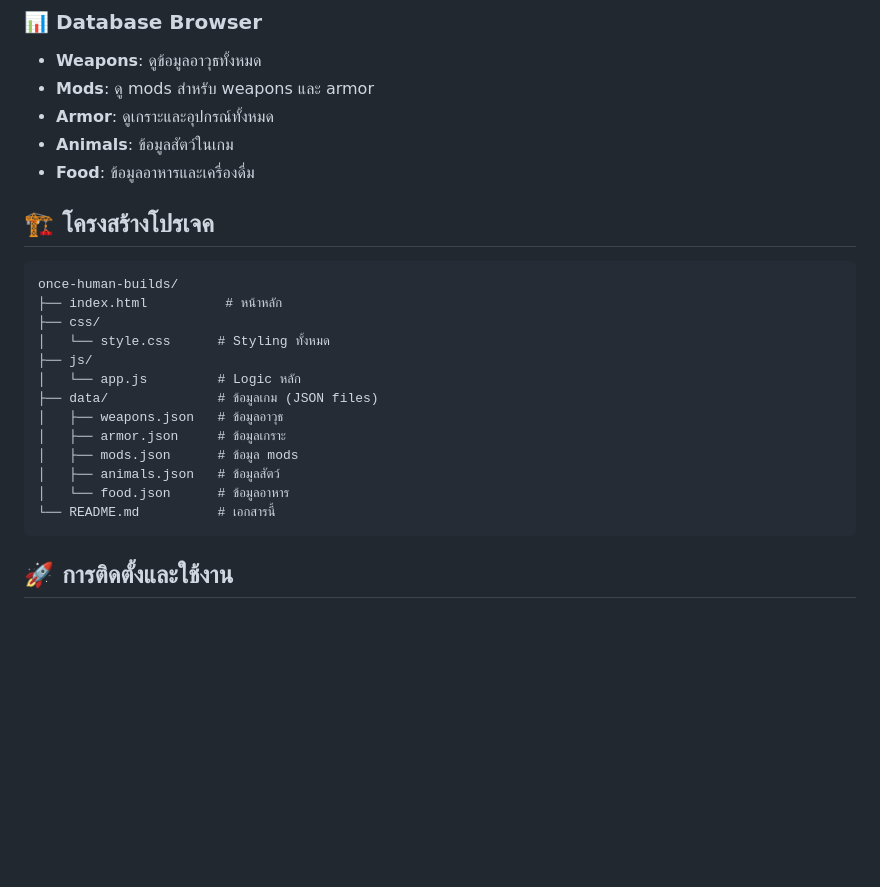
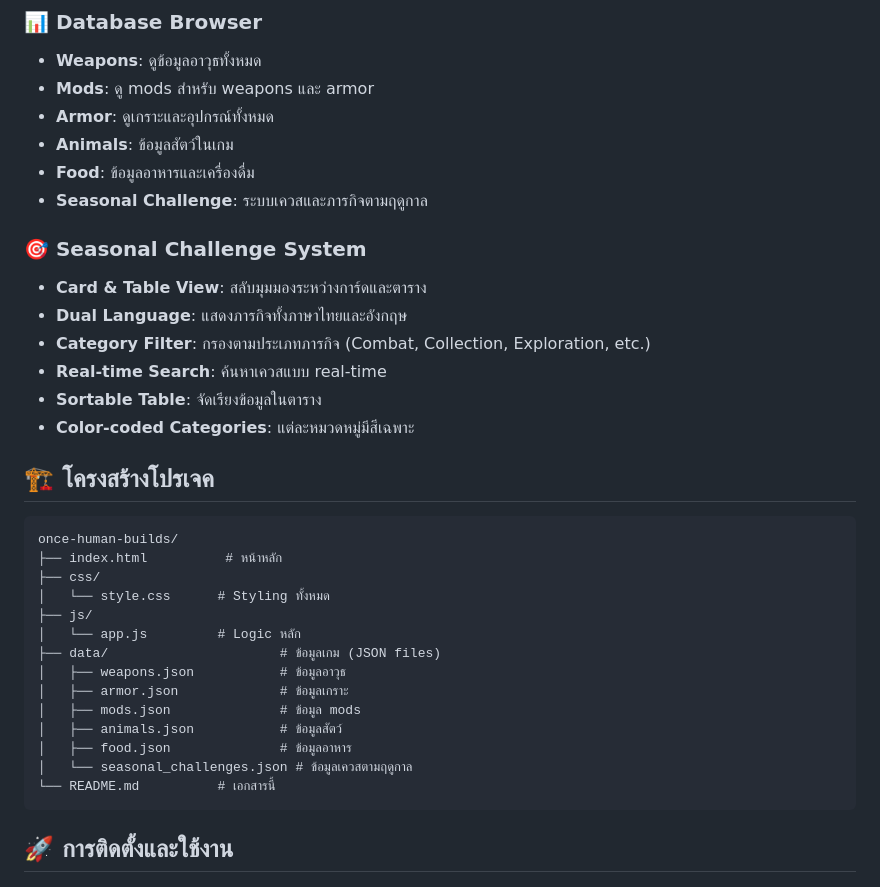
Before and after one commit to PKTONza/oncehumandb, a Markdown page: README.md, the part around one of its changes. Drawn GitHub-style; blank space fills up the shorter version.

````diff
--- a/README.md
+++ b/README.md
@@ -21,6 +21,15 @@
 - **Armor**: ดูเกราะและอุปกรณ์ทั้งหมด
 - **Animals**: ข้อมูลสัตว์ในเกม
 - **Food**: ข้อมูลอาหารและเครื่องดื่ม
+- **Seasonal Challenge**: ระบบเควสและภารกิจตามฤดูกาล
+
+### 🎯 Seasonal Challenge System
+- **Card & Table View**: สลับมุมมองระหว่างการ์ดและตาราง
+- **Dual Language**: แสดงภารกิจทั้งภาษาไทยและอังกฤษ
+- **Category Filter**: กรองตามประเภทภารกิจ (Combat, Collection, Exploration, etc.)
+- **Real-time Search**: ค้นหาเควสแบบ real-time
+- **Sortable Table**: จัดเรียงข้อมูลในตาราง
+- **Color-coded Categories**: แต่ละหมวดหมู่มีสีเฉพาะ
 
 ## 🏗️ โครงสร้างโปรเจค
 
@@ -31,12 +40,13 @@ once-human-builds/
 │   └── style.css      # Styling ทั้งหมด
 ├── js/
 │   └── app.js         # Logic หลัก
-├── data/              # ข้อมูลเกม (JSON files)
-│   ├── weapons.json   # ข้อมูลอาวุธ
-│   ├── armor.json     # ข้อมูลเกราะ
-│   ├── mods.json      # ข้อมูล mods
-│   ├── animals.json   # ข้อมูลสัตว์
-│   └── food.json      # ข้อมูลอาหาร
+├── data/                      # ข้อมูลเกม (JSON files)
+│   ├── weapons.json           # ข้อมูลอาวุธ
+│   ├── armor.json             # ข้อมูลเกราะ
+│   ├── mods.json              # ข้อมูล mods
+│   ├── animals.json           # ข้อมูลสัตว์
+│   ├── food.json              # ข้อมูลอาหาร
+│   └── seasonal_challenges.json # ข้อมูลเควสตามฤดูกาล
 └── README.md          # เอกสารนี้
 ```
 
````
Also changed, not shown: other parts of README.md (+67 -6 lines).
